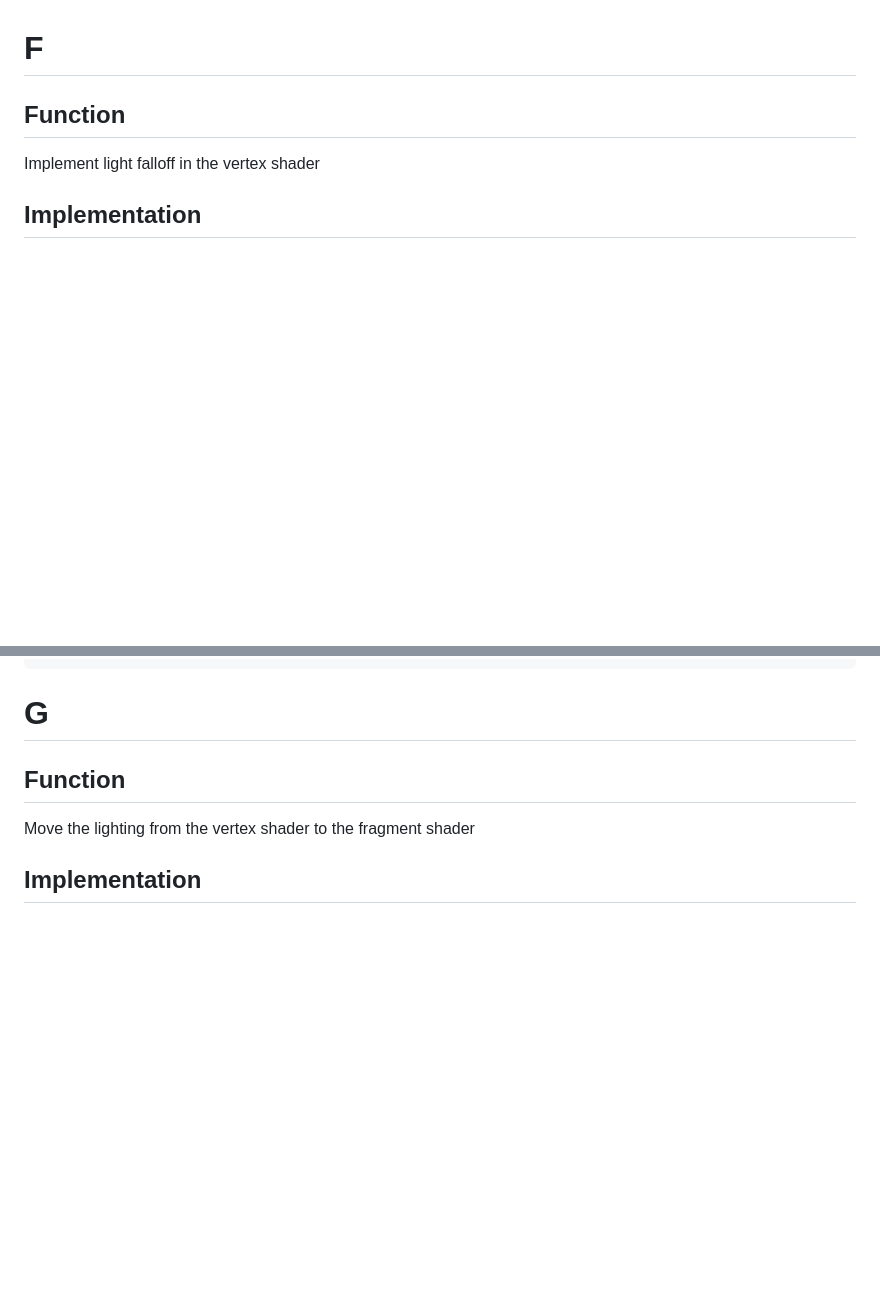
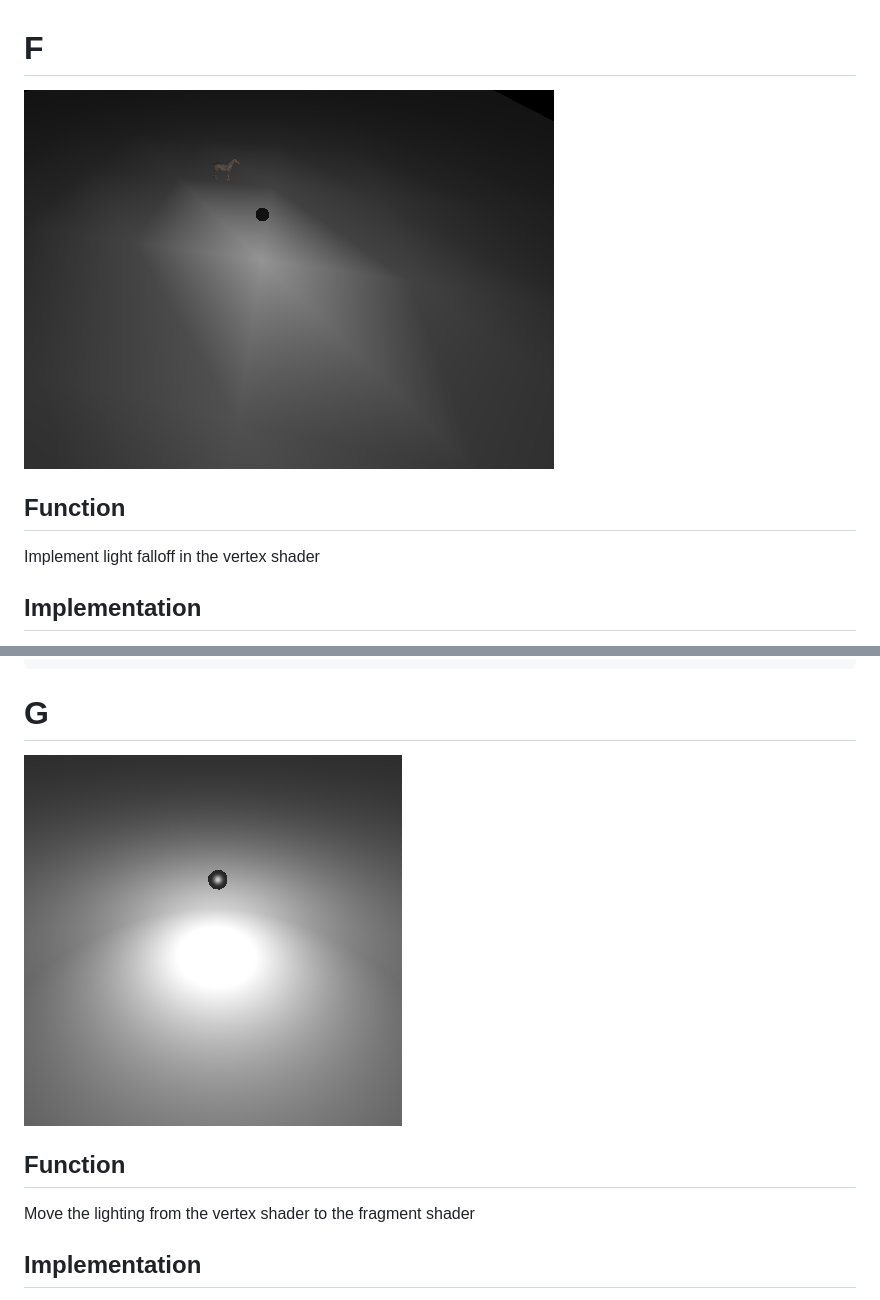
Before and after one commit to EY4180/Graphics-Animation-Project, a Markdown page: report/report.md, 2 parts joined by grey strips. GitHub-like rendering; pictures changed too: report/F.PNG (added), report/G.PNG (added); blank space fills up the shorter version.

````diff
--- a/report.md
+++ b/report/report.md
@@ -147,7 +147,7 @@ FOV in the y-direction when height is less than width (normally FOV is assumed t
 be in the x-direction).
 
 # F
-
+![Vertex Shader](F.PNG)
 ## Function
 
 Implement light falloff in the vertex shader
@@ -172,6 +172,7 @@ return vec3(intensity, intensity, intensity);
 ```
 
 # G
+![Fragment Shader](G.PNG)
 
 ## Function
 
````
Also changed, not shown: 1 other file.
